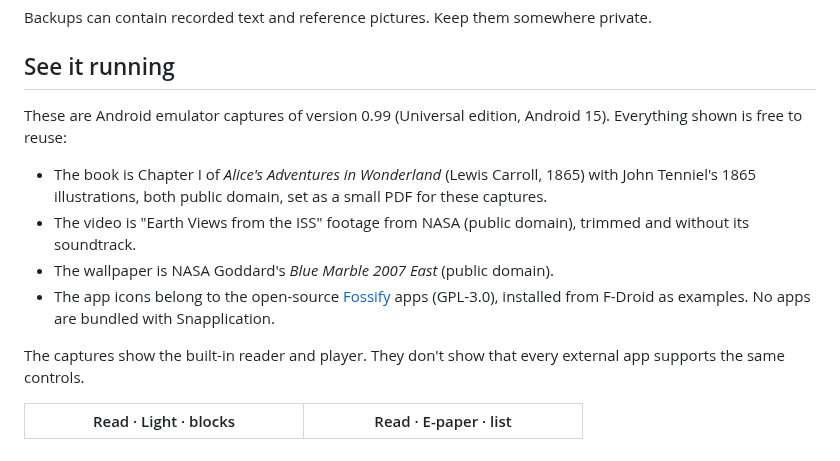
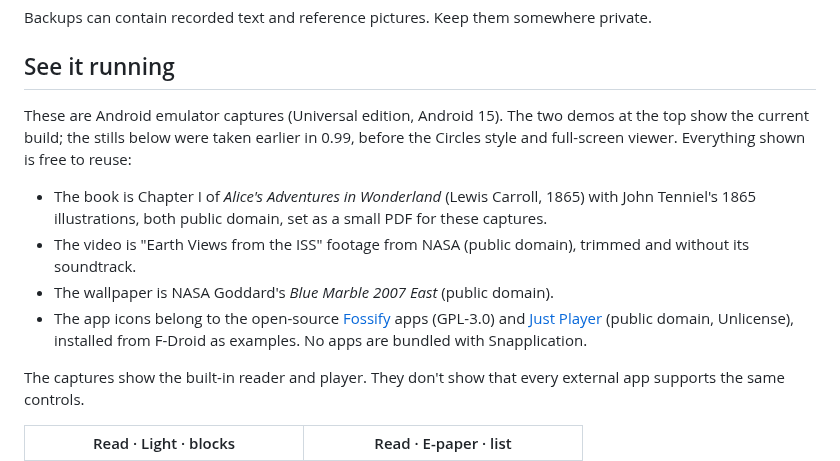
Before and after one commit to Mi-N-512/snapplication-launcher, a Markdown page: README.md, the part around one of its changes. Drawn GitHub-style.

```diff
--- a/README.md
+++ b/README.md
@@ -54,12 +60,12 @@ Backups can contain recorded text and reference pictures. Keep them somewhere pr
 
 ## See it running
 
-These are Android emulator captures of version 0.99 (Universal edition, Android 15). Everything shown is free to reuse:
+These are Android emulator captures (Universal edition, Android 15). The two demos at the top show the current build; the stills below were taken earlier in 0.99, before the Circles style and full-screen viewer. Everything shown is free to reuse:
 
 - The book is Chapter I of *Alice's Adventures in Wonderland* (Lewis Carroll, 1865) with John Tenniel's 1865 illustrations, both public domain, set as a small PDF for these captures.
 - The video is "Earth Views from the ISS" footage from NASA (public domain), trimmed and without its soundtrack.
 - The wallpaper is NASA Goddard's *Blue Marble 2007 East* (public domain).
-- The app icons belong to the open-source [Fossify](https://github.com/FossifyOrg) apps (GPL-3.0), installed from F-Droid as examples. No apps are bundled with Snapplication.
+- The app icons belong to the open-source [Fossify](https://github.com/FossifyOrg) apps (GPL-3.0) and [Just Player](https://github.com/moneytoo/Player) (public domain, Unlicense), installed from F-Droid as examples. No apps are bundled with Snapplication.
 
 The captures show the built-in reader and player. They don't show that every external app supports the same controls.
 
```
Also changed, not shown: other parts of README.md (+11 -5 lines), CHANGELOG.md (+12 -0 lines), docs/images/demo-read.gif (added), docs/images/demo-wake.gif (deleted), 14 other files.
